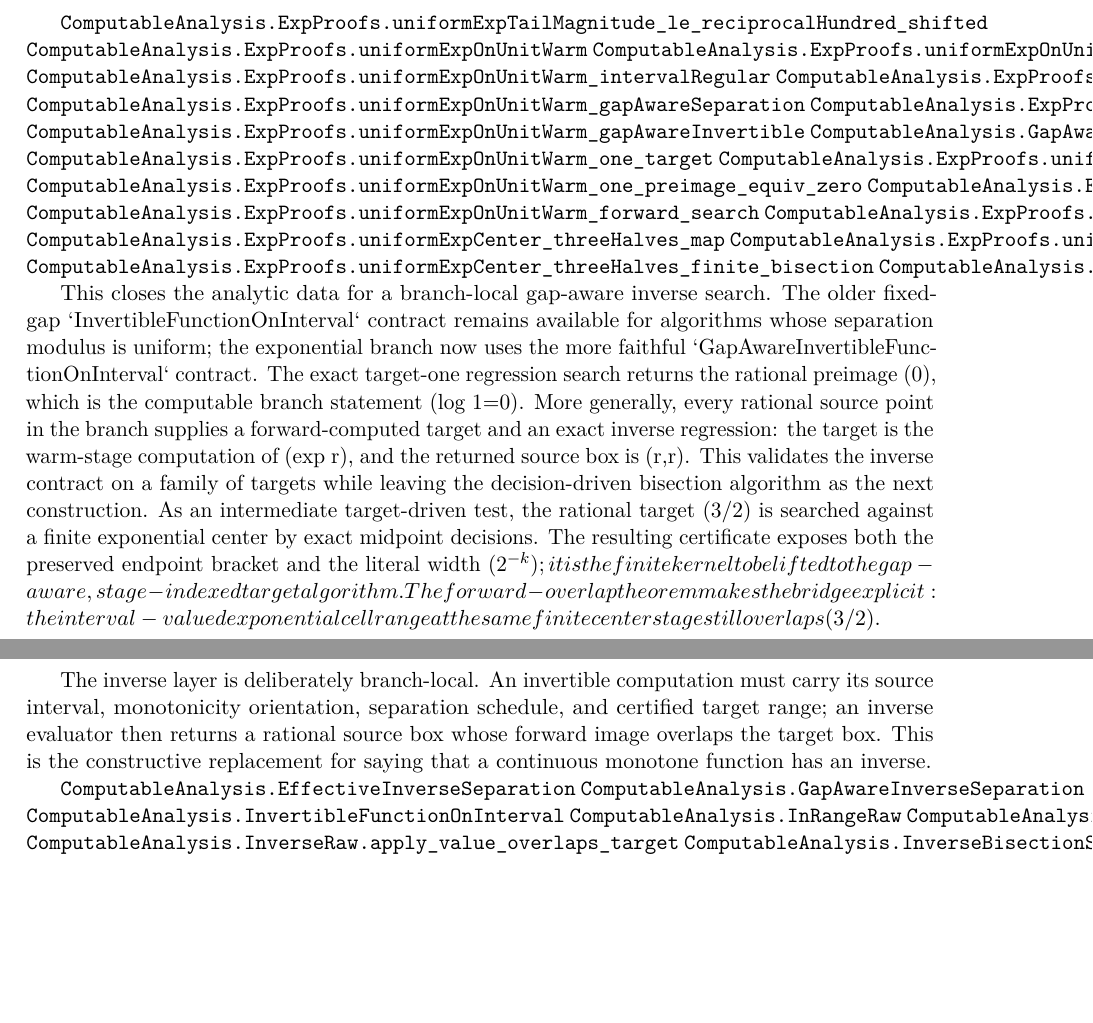
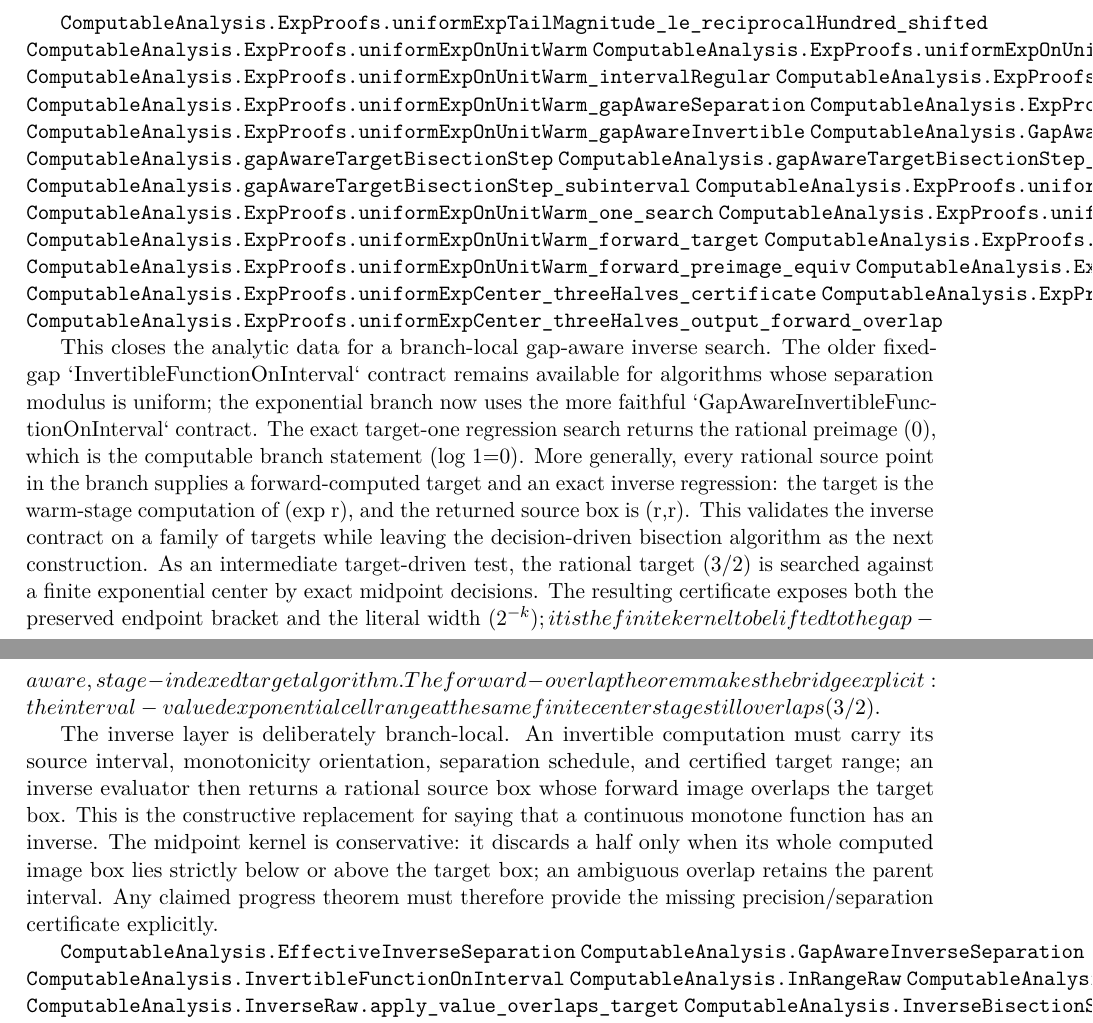
Before and after one commit to liuyao12/computable-analysis, a LaTeX thesis (blueprint/src/web.tex, which reads blueprint/src/05-exponential-logarithm.tex): two parts of pages 68 and 69 of 80 before the commit and two parts of pages 68 and 69 of 81 after it, joined at a grey line, cut so that both start at the same text, the shorter picture padded with empty space. Compiled offline with pdfLaTeX.

Commit message:
Add conservative adaptive bisection kernel

```diff
--- a/blueprint/src/05-exponential-logarithm.tex
+++ b/blueprint/src/05-exponential-logarithm.tex
@@ -254,6 +254,9 @@ warm exp stage -> interval regularity -> monotone boxes
 \lean{ComputableAnalysis.ExpProofs.uniformExpOnUnitWarm_continuous}
 \lean{ComputableAnalysis.ExpProofs.uniformExpOnUnitWarm_gapAwareInvertible}
 \lean{ComputableAnalysis.GapAwareInvertibleFunctionOnInterval}
+\lean{ComputableAnalysis.gapAwareTargetBisectionStep}
+\lean{ComputableAnalysis.gapAwareTargetBisectionStep_ordered}
+\lean{ComputableAnalysis.gapAwareTargetBisectionStep_subinterval}
 \lean{ComputableAnalysis.ExpProofs.uniformExpOnUnitWarm_one_target}
 \lean{ComputableAnalysis.ExpProofs.uniformExpOnUnitWarm_one_search}
 \lean{ComputableAnalysis.ExpProofs.uniformExpOnUnitWarm_one_preimage_equiv_zero}
@@ -290,6 +293,10 @@ must carry its source interval, monotonicity orientation, separation schedule,
 and certified target range; an inverse evaluator then returns a rational source
 box whose forward image overlaps the target box.  This is the constructive
 replacement for saying that a continuous monotone function has an inverse.
+The midpoint kernel is conservative: it discards a half only when its whole
+computed image box lies strictly below or above the target box; an ambiguous
+overlap retains the parent interval.  Any claimed progress theorem must
+therefore provide the missing precision/separation certificate explicitly.
 
 \lean{ComputableAnalysis.EffectiveInverseSeparation}
 \lean{ComputableAnalysis.GapAwareInverseSeparation}
```
Also changed, not shown: FORMALIZATION_GUIDE.md (+7 -0 lines), 1 other file.
